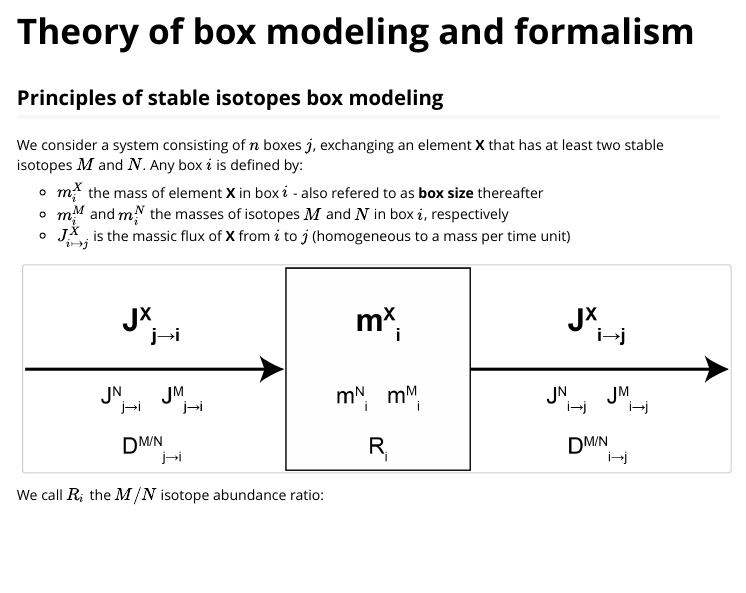
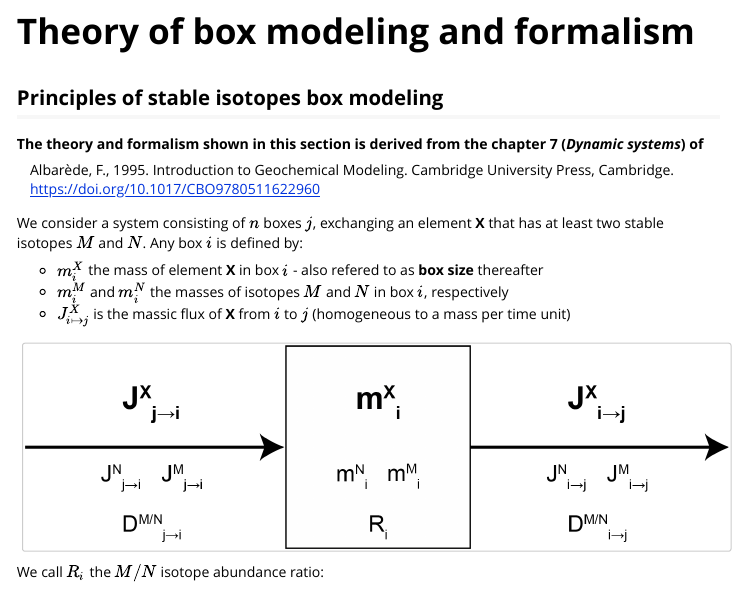
Before and after one commit to ttacail/isobxr, an R Markdown document (isobxr/vignettes/isobxr_vignette.Rmd): the page in a window 1100 px wide, from 1190 px down. Rendered offline with R 4.5, knitr and Pandoc, with nearby package versions; long lines of code are wrapped.

Commit message:
update vignette and website

```diff
--- a/isobxr/vignettes/isobxr_vignette.Rmd
+++ b/isobxr/vignettes/isobxr_vignette.Rmd
@@ -83,6 +83,11 @@ browseVignettes("isobxr")
 ----
 # Theory of box modeling and formalism
 ## Principles of stable isotopes box modeling
+
+The theory and formalism shown in this section is derived from the chapter 7 (*Dynamic systems*) of
+
+:    Albarède, F., 1995. Introduction to Geochemical Modeling. Cambridge University Press, Cambridge.
+     https://doi.org/10.1017/CBO9780511622960
 
 We consider a system consisting of $n$ boxes $j$, exchanging an element **X** that has at least
 two stable isotopes $M$ and $N$. Any box $i$ is defined by:
```
Also changed, not shown: docs/pkgdown.yml, 1 other file.
